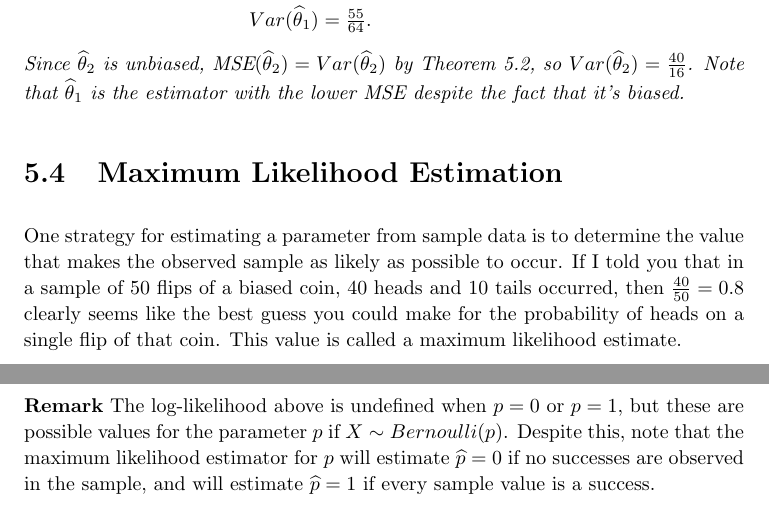
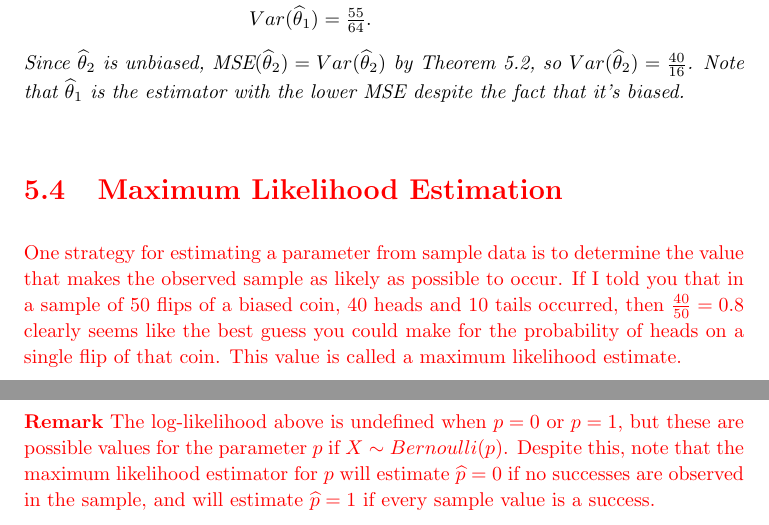
Before and after one commit to qubd/probability_notes, a LaTeX thesis (Probability_Notes.tex, which reads ch6.tex): two parts of pages 105 and 110 of 135, joined at a grey line, cut so that both start at the same text. Compiled offline with pdfLaTeX.

Commit message:
Red out maximum likelihood estimation

```diff
--- a/ch6.tex
+++ b/ch6.tex
@@ -350,6 +350,8 @@ Var(\widehat{\theta}_1) &= \textstyle\frac{55}{64}.}
 \noindent Since $\widehat{\theta}_2$ is unbiased, $\text{MSE}(\widehat{\theta}_2) = Var(\widehat{\theta}_2)$ by Theorem \ref{BiasVarianceDecomp}, so $Var(\widehat{\theta}_2) = \frac{40}{16}$. Note that $\widehat{\theta}_1$ is the estimator with the lower $\text{MSE}$ despite the fact that it's biased.
 \end{examp}
 
+\color{red}
+
 \section{Maximum Likelihood Estimation}
 
 One strategy for estimating a parameter from sample data is to determine the value that makes the observed sample as likely as possible to occur. If I told you that in a sample of $50$ flips of a biased coin, $40$ heads and $10$ tails occurred, then $\frac{40}{50} = 0.8$ clearly seems like the best guess you could make for the probability of heads on a single flip of that coin. This value is called a maximum likelihood estimate\index{Maximum Likelihood Estimator}.
@@ -482,3 +484,5 @@ Another useful fact concerning maximum likelihood estimation is that if one para
 \end{examp}
 \par
 \noindent\rmk The log-likelihood above is undefined when $p = 0$ or $p=1$, but these are possible values for the parameter $p$ if $X \sim Bernoulli(p)$. Despite this, note that the maximum likelihood estimator for $p$ will estimate $\widehat{p} = 0$ if no successes are observed in the sample, and will estimate $\widehat{p} = 1$ if every sample value is a success.
+
+\color{black}
```
Also changed, not shown: Probability_Notes.pdf.
